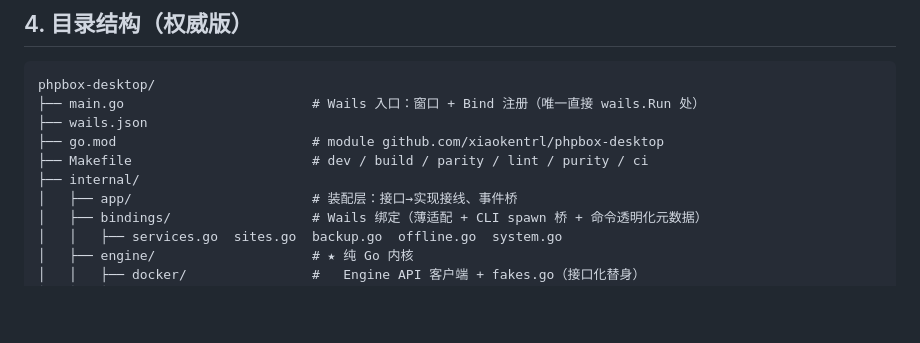
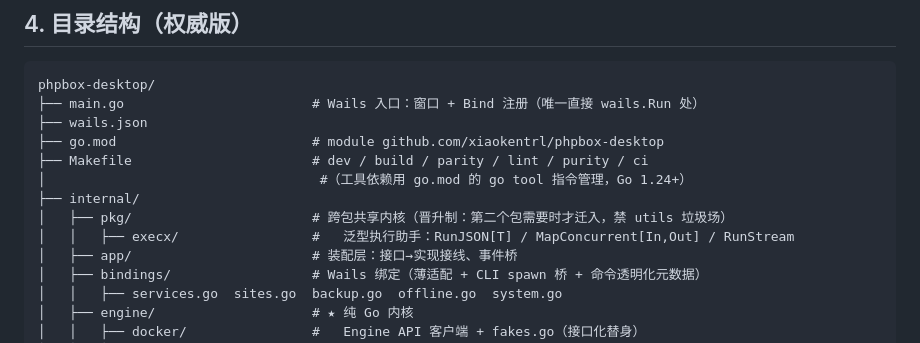
Before and after one commit to xiaokentrl/phpbox, a Markdown page: docs/desktop-design-final.md, the part around one of its changes. Rendered like a GitHub page; blank space fills up the shorter version.

```diff
--- a/docs/desktop-design-final.md
+++ b/docs/desktop-design-final.md
@@ -79,7 +79,10 @@ phpbox-desktop/
 ├── wails.json
 ├── go.mod                         # module github.com/xiaokentrl/phpbox-desktop
 ├── Makefile                       # dev / build / parity / lint / purity / ci
+│                                   #（工具依赖用 go.mod 的 go tool 指令管理，Go 1.24+）
 ├── internal/
+│   ├── pkg/                       # 跨包共享内核（晋升制：第二个包需要时才迁入，禁 utils 垃圾场）
+│   │   ├── execx/                 #   泛型执行助手：RunJSON[T] / MapConcurrent[In,Out] / RunStream
 │   ├── app/                       # 装配层：接口→实现接线、事件桥
 │   ├── bindings/                  # Wails 绑定（薄适配 + CLI spawn 桥 + 命令透明化元数据）
 │   │   ├── services.go  sites.go  backup.go  offline.go  system.go
```
Also changed, not shown: other parts of docs/desktop-design-final.md (+33 -2 lines).
